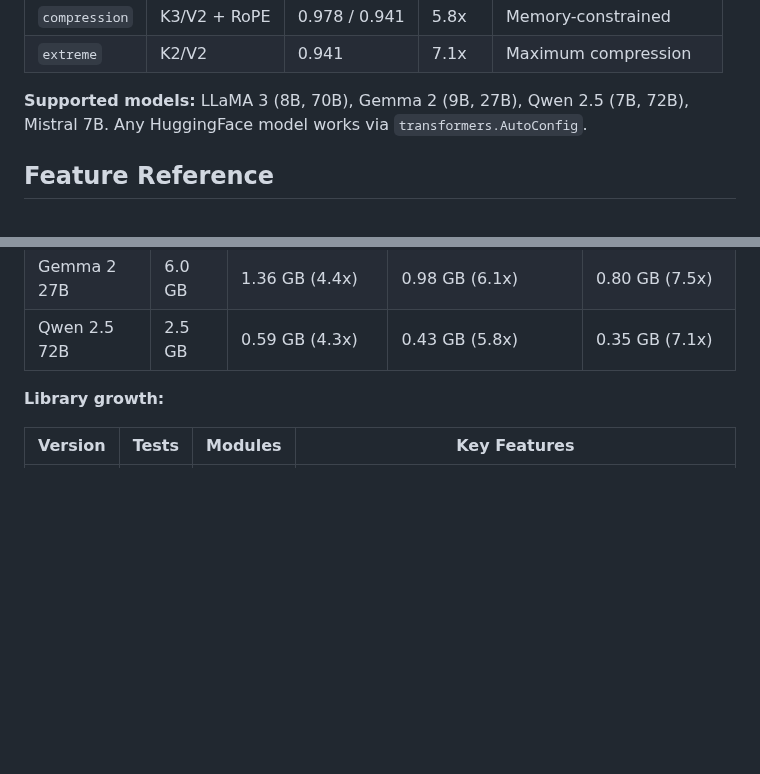
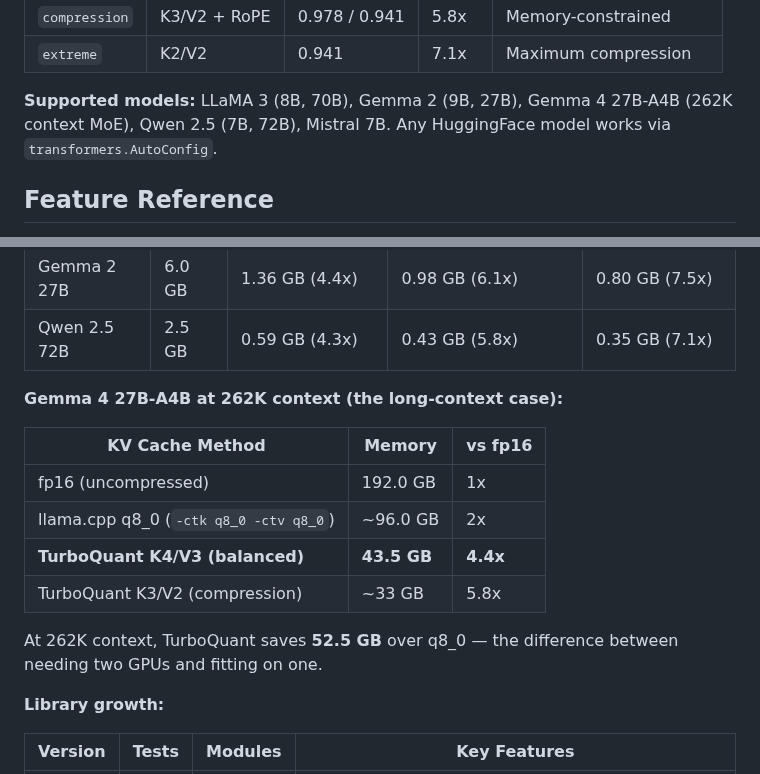
Before and after one commit to ahb-sjsu/turboquant-pro, a Markdown page: README.md, 2 parts joined by grey strips. Rendered like a GitHub page; blank space fills up the shorter version.

Commit message:
Update README with Gemma 4 262K context benchmark
- Added Gemma 4 27B-A4B to supported models list
- New benchmark table: KV cache at 262K context
  fp16=192GB, q8_0=96GB, TurboQuant K4/V3=43.5GB (saves 52.5GB vs q8_0)
- This is the long-context use case TurboQuant was built for

Co-Authored-By: Claude Opus 4.6 (1M context) <noreply@anthropic.com>

```diff
--- a/README.md
+++ b/README.md
@@ -101,7 +101,7 @@ cfg = AutoConfig.from_dict(model.config.to_dict(), target="compression")
 | `compression` | K3/V2 + RoPE | 0.978 / 0.941 | 5.8x | Memory-constrained |
 | `extreme` | K2/V2 | 0.941 | 7.1x | Maximum compression |
 
-**Supported models:** LLaMA 3 (8B, 70B), Gemma 2 (9B, 27B), Qwen 2.5 (7B, 72B), Mistral 7B. Any HuggingFace model works via `transformers.AutoConfig`.
+**Supported models:** LLaMA 3 (8B, 70B), Gemma 2 (9B, 27B), Gemma 4 27B-A4B (262K context MoE), Qwen 2.5 (7B, 72B), Mistral 7B. Any HuggingFace model works via `transformers.AutoConfig`.
 
 ## Feature Reference
 
@@ -320,6 +320,17 @@ Each release improved compression quality or added new capabilities. Measured on
 | LLaMA 3 8B | 1.0 GB | 0.23 GB (4.3x) | 0.17 GB (5.8x) | 0.14 GB (7.1x) |
 | Gemma 2 27B | 6.0 GB | 1.36 GB (4.4x) | 0.98 GB (6.1x) | 0.80 GB (7.5x) |
 | Qwen 2.5 72B | 2.5 GB | 0.59 GB (4.3x) | 0.43 GB (5.8x) | 0.35 GB (7.1x) |
+
+**Gemma 4 27B-A4B at 262K context (the long-context case):**
+
+| KV Cache Method | Memory | vs fp16 |
+|----------------|--------|---------|
+| fp16 (uncompressed) | 192.0 GB | 1x |
+| llama.cpp q8_0 (`-ctk q8_0 -ctv q8_0`) | ~96.0 GB | 2x |
+| **TurboQuant K4/V3 (balanced)** | **43.5 GB** | **4.4x** |
+| TurboQuant K3/V2 (compression) | ~33 GB | 5.8x |
+
+At 262K context, TurboQuant saves **52.5 GB** over q8_0 — the difference between needing two GPUs and fitting on one.
 
 **Library growth:**
 
```
